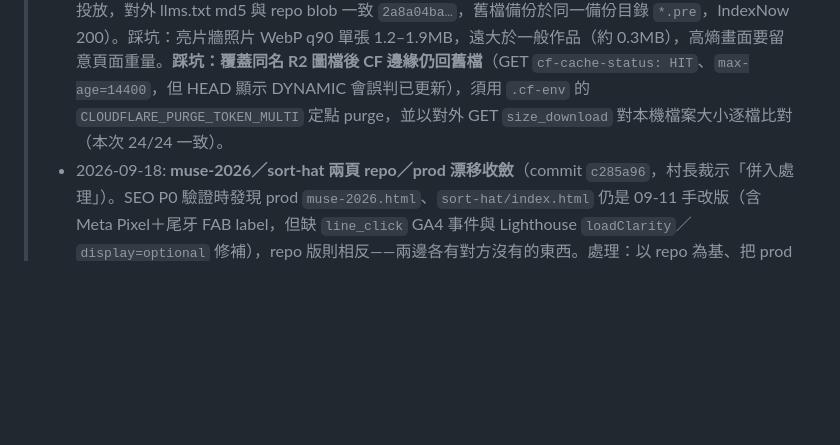
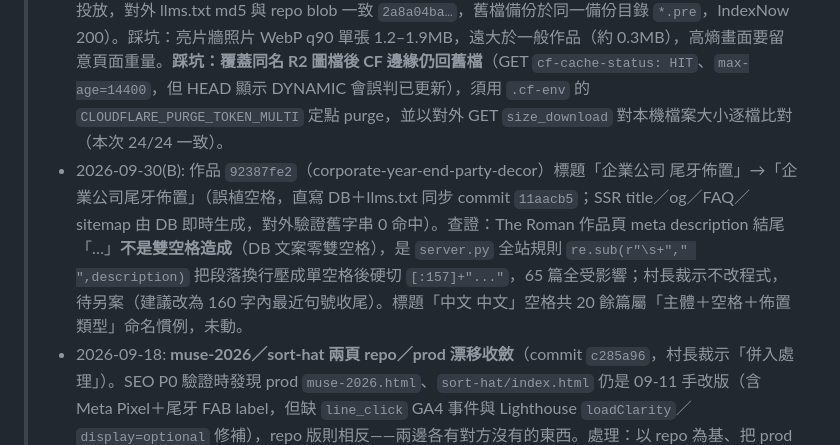
Before and after one commit to Achillean807/goodjob-site, a Markdown page: CLAUDE.md, the part around the change. Rendered like a GitHub page; blank space fills up the shorter version.

Commit message:
docs: changelog 記錄標題空格修正與 meta 截斷根因查證
Co-Authored-By: Claude Opus 5.5 <noreply@anthropic.com>
Claude-Session: https://claude.ai/code/session_01YDtQxHjBJnqocPpr9YuM11

```diff
--- a/CLAUDE.md
+++ b/CLAUDE.md
@@ -4,6 +4,7 @@
 
 > **變更記錄 (Changelog)**
 > - 2026-09-30: 新增作品「黑金大亨小傳風・大直The Roman團隊派對佈置」（`the-roman-black-gold-team-party`，party，初版 5 圖，同日依村長回饋擴充為 12 圖：全景 3＋含人物背板 2＋氣球束 1＋迎賓牌 3＋特寫 3，WebP 改長邊 2400／q76–80、每張 ≤0.5MB），照 `docs/村山良作-新增作品SOP.md` 直連正式站 DB＋R2 上架，作品數 **64→65**（business 27 / party 19 / civil 14 / magic 5）。素材 NAS `12 會場佈置/61 客製化提案/220225_TheRoman_黃金氣球/` 12 張（另兩處 7 張經 md5 比對全為重複），排除有人物正臉 3 張、投影幕出現簡體歌詞 1 張、LINE 轉傳低解析重複角度 3 張。`created_at` 用主圖 EXIF DateTimeOriginal `2023-02-25T17:32:08`（資料夾名 220225 為誤植，照片 EXIF 皆 2023-02-25）。寫前 `pg_dump` 備份 `/srv/raid1/backups/goodjob-add-the-roman-20260930/before.sql`；對外 API 65 篇、`/works/{id}` 200、sitemap `<loc>` 73→74、R2 10 檔全 200、IndexNow HTTP 200；DB 變更即時生效、未 restart。`llms.txt` 作品索引（65 篇／春酒尾牙 19 篇）與 `services/party-spring-banquet/` 描述「19 件」經村長核准同日同步（commit `9459600`，`git show HEAD:` 取 LF 版 scp 單檔投放，對外 llms.txt md5 與 repo blob 一致 `2a8a04ba…`，舊檔備份於同一備份目錄 `*.pre`，IndexNow 200）。踩坑：亮片牆照片 WebP q90 單張 1.2–1.9MB，遠大於一般作品（約 0.3MB），高熵畫面要留意頁面重量。**踩坑：覆蓋同名 R2 圖檔後 CF 邊緣仍回舊檔**（GET `cf-cache-status: HIT`、`max-age=14400`，但 HEAD 顯示 DYNAMIC 會誤判已更新），須用 `.cf-env` 的 `CLOUDFLARE_PURGE_TOKEN_MULTI` 定點 purge，並以對外 GET `size_download` 對本機檔案大小逐檔比對（本次 24/24 一致）。
+> - 2026-09-30(B): 作品 `92387fe2`（corporate-year-end-party-decor）標題「企業公司 尾牙佈置」→「企業公司尾牙佈置」（誤植空格，直寫 DB＋llms.txt 同步 commit `11aacb5`；SSR title／og／FAQ／sitemap 由 DB 即時生成，對外驗證舊字串 0 命中）。查證：The Roman 作品頁 meta description 結尾「…」**不是雙空格造成**（DB 文案零雙空格），是 `server.py` 全站規則 `re.sub(r"\s+"," ",description)` 把段落換行壓成單空格後硬切 `[:157]+"..."`，65 篇全受影響；村長裁示不改程式，待另案（建議改為 160 字內最近句號收尾）。標題「中文 中文」空格共 20 餘篇屬「主體＋空格＋佈置類型」命名慣例，未動。
 > - 2026-09-18: **muse-2026／sort-hat 兩頁 repo／prod 漂移收斂**（commit `c285a96`，村長裁示「併入處理」）。SEO P0 驗證時發現 prod `muse-2026.html`、`sort-hat/index.html` 仍是 09-11 手改版（含 Meta Pixel＋尾牙 FAB label，但缺 `line_click` GA4 事件與 Lighthouse `loadClarity`／`display=optional` 修補），repo 版則相反——兩邊各有對方沒有的東西。處理：以 repo 為基、把 prod 手改的 Pixel（`fbq('init','1330894157559427')`＋noscript）與 `fab-line-label` 合併進來，兩者都保留。投放走鐵律：push → staging `git reset --hard origin/master` → `cp` staging→prod（靜態 HTML，不 restart）；舊檔先備份 `/srv/raid1/backups/goodjob-muse-sorthat-pre-merge-20260918/`（22,539／49,625 bytes）。repo HEAD／staging／prod 三方 md5 全等（muse `76454add…`、sort-hat `69763dd0…`），對外兩頁 200、Pixel／FAB／`line_click`／`loadClarity` 全命中、`font-display:swap` 0、CR 0；fresh-context agent 獨立驗收 PASS。踩坑：**對外 HTML 被 CF Fonts 灌成超長單行後，`grep -c $'\r'` 計數不可信**（驗收員首輪誤報 376／1052），判 CR 一律用 `tr -cd '\r' | wc -c`。至此 09-11 手改的三頁（index／muse／sort-hat）全數回收入庫，repo 再度為正本。
 > - 2026-09-17: **正式站投放 Meta Pixel＋LINE 尾牙檔期洽詢 FAB＋Lighthouse 三項效能修補**（commit `cea6d6c`，村長裁示選項 1「連 Lighthouse 三項一起上」）。09-11 手改 prod `index.html` 直接寫入 Meta Pixel（`fbq('init','1330894157559427')`＋LINE Contact 事件＋noscript）與尾牙 FAB（`fab-line-label`，不做季節切換），從未回寫 repo，致 repo／prod 長期漂移；本輪先補 commit `cea6d6c`（`index.html`＋`site.css`）入庫並 push 回 origin，再走鐵律流程：staging 驗證通過→從 staging `cp index.html` 單檔投放 prod（repo／staging／prod 三方 md5 全等 `3aead919a2d79c86c69c30399b476cfa`）＋服務 active＋源站與對外雙重驗證，投放後另由 fresh-context agent 獨立驗收通過（見 `E:\00_mylord\dispatch\goodjob-report-2-20260917.md`）。因 prod 09-11 手改版是以 Lighthouse 修補（commit `d9e603d`，09-11）之前的舊底稿為基改的，此次投放順帶把該修補帶回 prod：Google Fonts `display=optional`、crawler-track 改 `async`、Clarity 改互動／3 秒後由 `loadClarity` 延遲注入；hero `fetchpriority="high"`（`aadd956`，09-09 已加）投放版本亦保留。對外驗證命中 `font-display:optional`、`loadClarity`。踩坑：①**手改 prod 檔案必回寫 repo**，否則下次以 repo 為正本投放會讓手改內容停留在舊底稿、吞掉後續修補，發現即回收，別等漂移累積。②**CF Fonts 對外驗證要看 `font-display:optional`／`font-display:swap`，不能用源站的 `display=optional`**——Cloudflare Fonts 會把頁面 Google Fonts `<link>` 標籤改寫掉，注入數百組內嵌 `@font-face`（本次 435 組），對外用源站關鍵字 grep 恆為 0（假警報）、對外 HTML bytes 也遠大於源站、不可比（本次對外 450,317 bytes vs 源站 47,985 bytes）。驗證指標沿用 09-11 changelog 的 optional／swap 基線，CF 注入組數與 bytes 膨脹現象為本輪首次記載，此次正式把驗證方法定型寫回。另補記漏記：**2026-07-26 鹽白編輯風新 CI「村山良作 GOODJOB DESIGN」正式切上 production**（承 07-25 staging 預覽，07-26 完成正式站部署，見 `.planning/.continue-here.md`／`handoff.md`／`AGENTS.md` 當日紀錄；當時未寫入本檔 changelog，一併補上）。
 > - 2026-09-24: **新增 `/api/works-search`**（commit `cf3b01e`，村長裁示 AI 客服要「去村山良作搜尋推薦」）。給村花官網 HelpDesk 的 `works_search(scope=commercial)` 工具用；staging 驗過 400/200/200 再 `cp` 到 prod，金鑰寫在 `/etc/systemd/system/murayama-goodjob.service.d/works-search.conf`（與 HelpDesk `LH_VILLAGE_CHAT_PROXY_KEY` 同一把）。`CLUSTER_PILLAR_MAP` 順手拉到模組層級供 SSR 與此端點共用。
```
